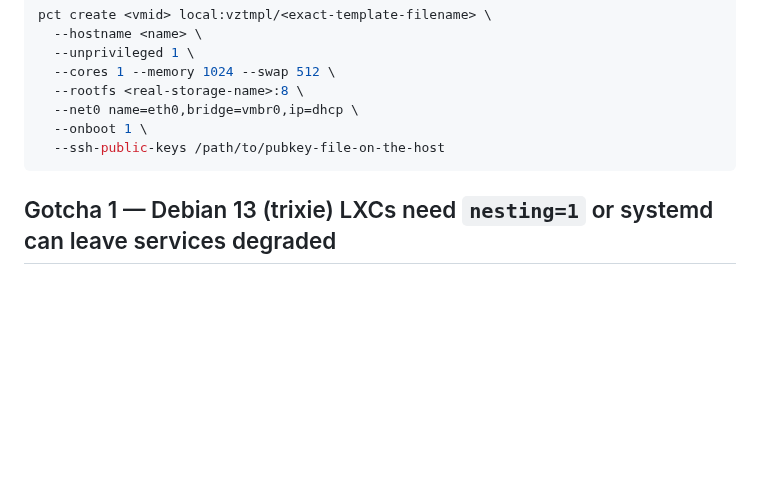
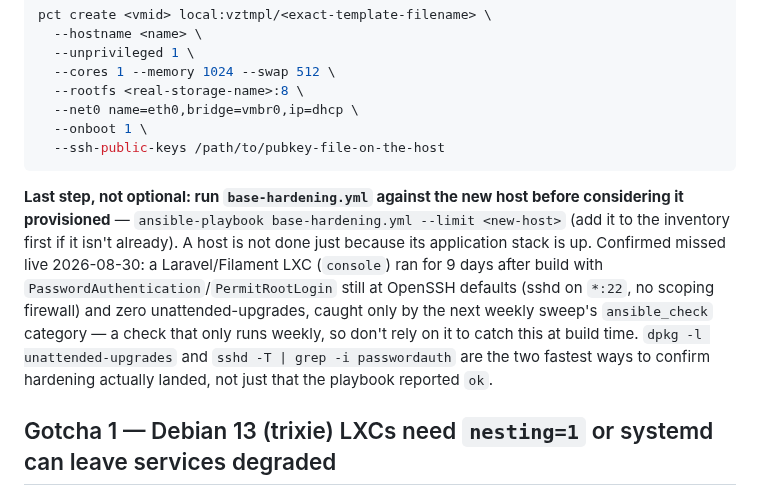
Before and after one commit to jackson2w/claude-code-skills, a Markdown page: proxmox-ansible-provisioning/SKILL.md, the part around the change. GitHub-like rendering; blank space fills up the shorter version.

````diff
--- a/proxmox-ansible-provisioning/SKILL.md
+++ b/proxmox-ansible-provisioning/SKILL.md
@@ -38,6 +38,17 @@ pct create <vmid> local:vztmpl/<exact-template-filename> \
   --onboot 1 \
   --ssh-public-keys /path/to/pubkey-file-on-the-host
 ```
+
+**Last step, not optional: run `base-hardening.yml` against the new host before considering it
+provisioned** — `ansible-playbook base-hardening.yml --limit <new-host>` (add it to the
+inventory first if it isn't already). A host is not done just because its application stack is
+up. Confirmed missed live 2026-08-30: a Laravel/Filament LXC (`console`) ran for 9 days after
+build with `PasswordAuthentication`/`PermitRootLogin` still at OpenSSH defaults (sshd on
+`*:22`, no scoping firewall) and zero unattended-upgrades, caught only by the next weekly
+sweep's `ansible_check` category — a check that only runs weekly, so don't rely on it to catch
+this at build time. `dpkg -l unattended-upgrades` and `sshd -T | grep -i passwordauth` are the
+two fastest ways to confirm hardening actually landed, not just that the playbook reported
+`ok`.
 
 ## Gotcha 1 — Debian 13 (trixie) LXCs need `nesting=1` or systemd can leave services degraded
 
````
Also changed, not shown: laravel-filament-proxmox-lxc/SKILL.md (+5 -0 lines), pihole-dot-upstream-failover/SKILL.md (+43 -0 lines).
